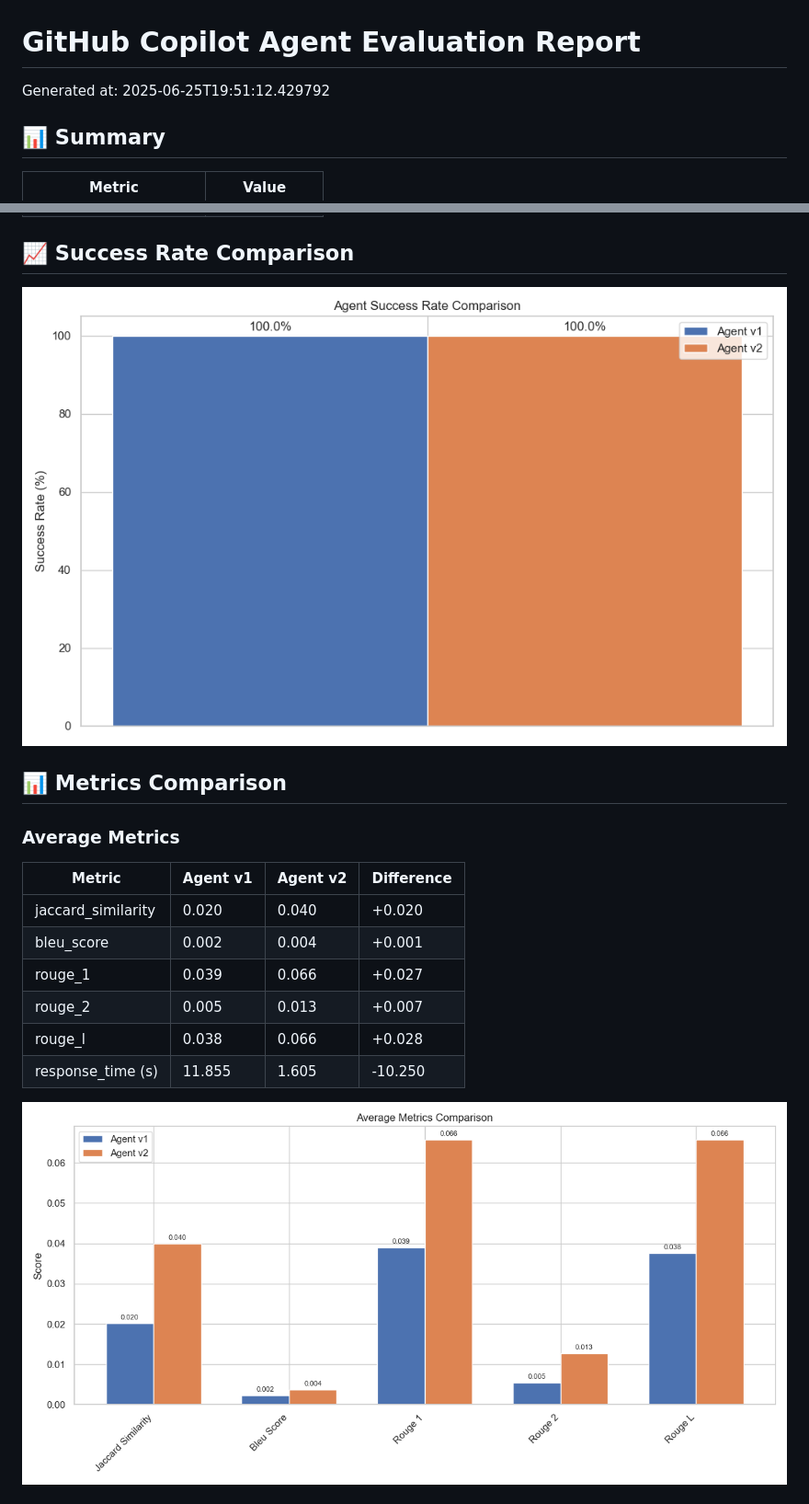
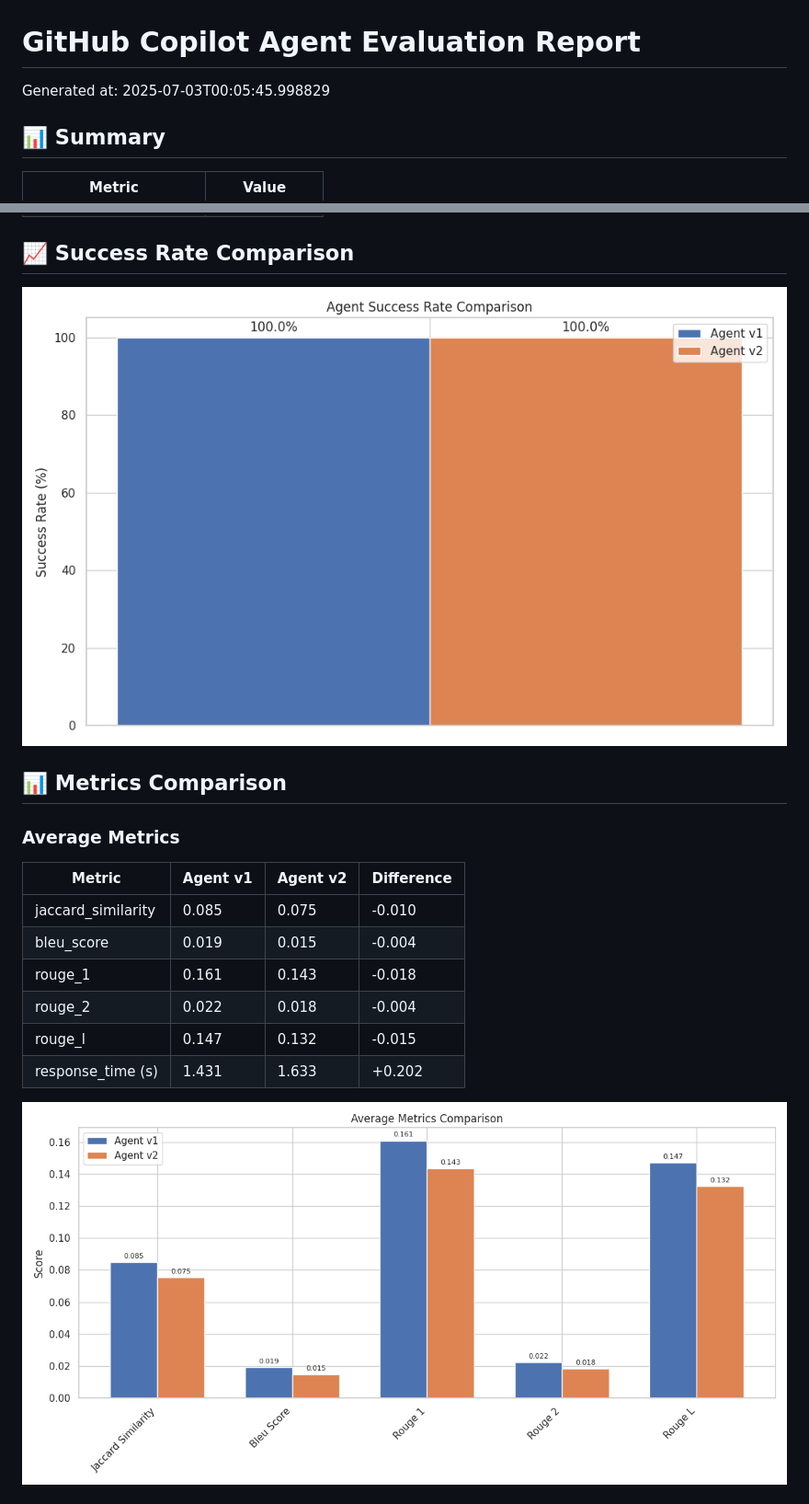
Before and after one commit to nobu007/copilot-instruction-eval, a Markdown page: results/evaluation_report.md, 2 parts joined by grey strips. Shown: that part at 92% size. Rendered like a GitHub page; pictures changed too: results/metrics_comparison.png, results/success_rate_comparison.png.

```diff
--- a/results/evaluation_report.md
+++ b/results/evaluation_report.md
@@ -1,6 +1,6 @@
 # GitHub Copilot Agent Evaluation Report
 
-Generated at: 2025-06-25T19:51:12.429792
+Generated at: 2025-07-03T00:05:45.998829
 
 ## 📊 Summary
 
@@ -20,11 +20,11 @@ Generated at: 2025-06-25T19:51:12.429792
 ### Average Metrics
 | Metric | Agent v1 | Agent v2 | Difference |
 |--------|----------|----------|------------|
-| jaccard_similarity | 0.020 | 0.040 | +0.020 |
-| bleu_score | 0.002 | 0.004 | +0.001 |
-| rouge_1 | 0.039 | 0.066 | +0.027 |
-| rouge_2 | 0.005 | 0.013 | +0.007 |
-| rouge_l | 0.038 | 0.066 | +0.028 |
-| response_time (s) | 11.855 | 1.605 | -10.250 |
+| jaccard_similarity | 0.085 | 0.075 | -0.010 |
+| bleu_score | 0.019 | 0.015 | -0.004 |
+| rouge_1 | 0.161 | 0.143 | -0.018 |
+| rouge_2 | 0.022 | 0.018 | -0.004 |
+| rouge_l | 0.147 | 0.132 | -0.015 |
+| response_time (s) | 1.431 | 1.633 | +0.202 |
 
 ![Metrics Comparison](metrics_comparison.png)
```
Also changed, not shown: other parts of results/evaluation_report.md (+15 -8 lines), results/response_time_comparison.png, 2 other files.
